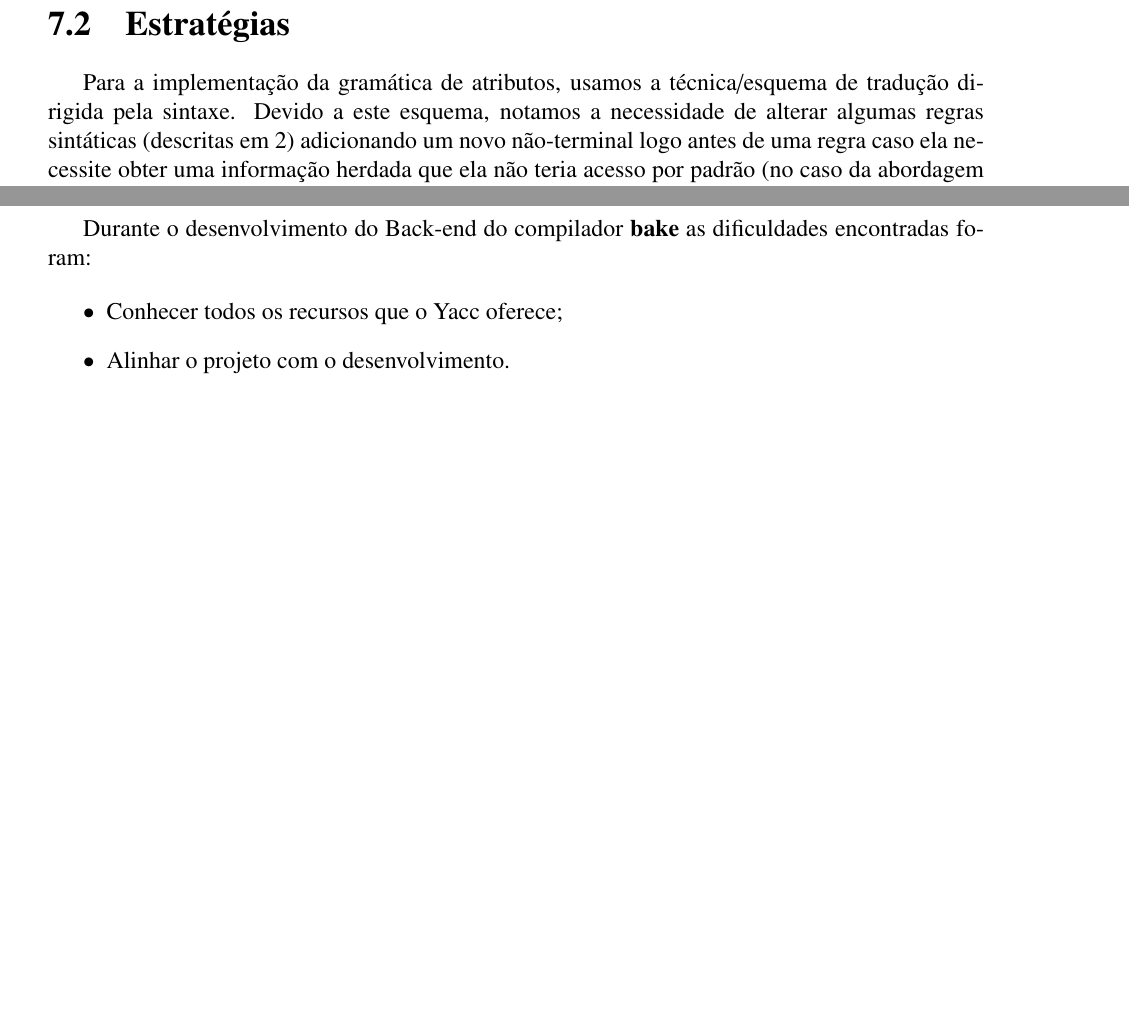
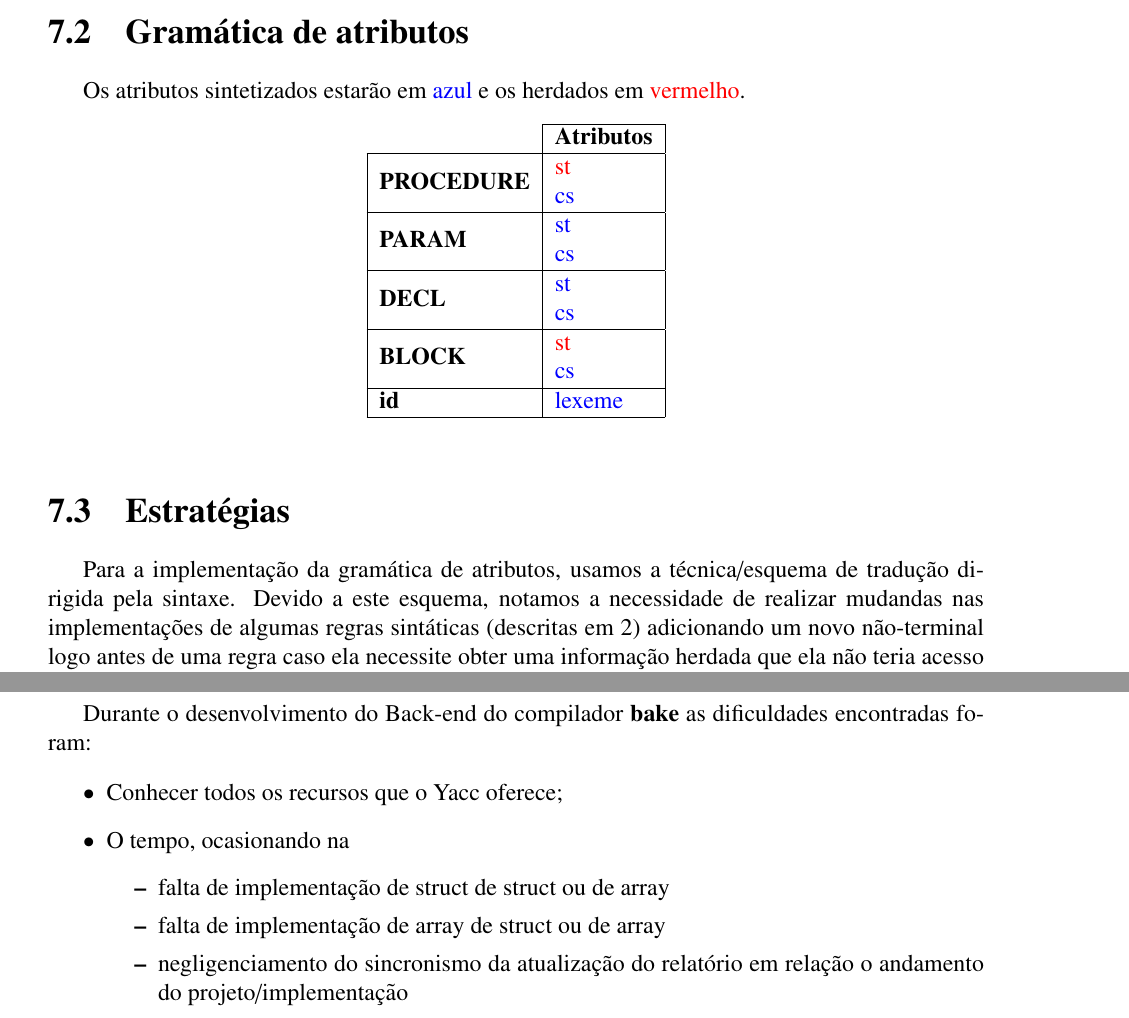
Before and after one commit to raquel-oliveira/PIE, a LaTeX document (documentation/main.tex, which reads documentation/backend.tex): two parts of pages 30 and 31 of 38, joined at a grey line, cut at the place of the change, the shorter picture padded with empty space. Compiled offline with pdfLaTeX.

Commit message:
Update info of attribute grammar

```diff
--- a/documentation/backend.tex
+++ b/documentation/backend.tex
@@ -35,8 +35,24 @@ Ao compilar um arquivo $.pie$ (como descrito em \ref{ch:uso}), um código interm
 gcc <nomedoarquivo>.c -o <nomedoexecutavel>
 \end{verbatim}
 
+\section{Gramática de atributos}
+Os atributos sintetizados estarão em \sintetizado{azul} e os herdados em \herdado{vermelho}.
+\begin{table}[h]
+	%\small
+	\centering
+	\begin{tabular}{l|l|}
+		\cline{2-2}
+		& \multicolumn{1}{c|}{\textbf{Atributos}}                                                      \\ \hline
+		\multicolumn{1}{|l|}{\textbf{PROCEDURE}} & {\color[HTML]{333333} \begin{tabular}[c]{@{}l@{}}\herdado{st}\\ \sintetizado{cs}\end{tabular}} \\ \hline
+		\multicolumn{1}{|l|}{\textbf{PARAM}}     & \begin{tabular}[c]{@{}l@{}}\sintetizado{st}\\ \sintetizado{cs}\end{tabular}                    \\ \hline
+		\multicolumn{1}{|l|}{\textbf{DECL}}      & \begin{tabular}[c]{@{}l@{}}\sintetizado{st}\\ \sintetizado{cs}\end{tabular}                    \\ \hline
+		\multicolumn{1}{|l|}{\textbf{BLOCK}}     & \begin{tabular}[c]{@{}l@{}}\herdado{st}\\ \sintetizado{cs}\end{tabular}                        \\ \hline
+		\multicolumn{1}{|l|}{\textbf{id}}        & \sintetizado{lexeme}                                                                       \\ \hline
+	\end{tabular}
+\end{table}
+
 \section{Estratégias}
-Para a implementação da gramática de atributos, usamos a técnica/esquema de tradução dirigida pela sintaxe. Devido a este esquema, notamos a necessidade de alterar algumas regras sintáticas (descritas em \ref{ch:sintatica}) adicionando um novo não-terminal logo antes de uma regra caso ela necessite obter uma informação herdada que ela não teria acesso por padrão (no caso da abordagem \textit{bottom-up}). Isso só foi necessário no caso de não terminais que precisavam herdar informações de símbolos, que,  em regras diferentes, estavam em posições diferentes. Como por exemplo no caso do não terminal $block$ (usados nas regras sintáticas \ref{procedure} e \ref{function}  ):
+Para a implementação da gramática de atributos, usamos a técnica/esquema de tradução dirigida pela sintaxe. Devido a este esquema, notamos a necessidade de realizar mudandas nas implementações de algumas regras sintáticas (descritas em \ref{ch:sintatica}) adicionando um novo não-terminal logo antes de uma regra caso ela necessite obter uma informação herdada que ela não teria acesso por padrão (no caso da abordagem \textit{bottom-up}). Isso só foi necessário no caso de não terminais que precisavam herdar informações de símbolos, que,  em regras diferentes, estavam em posições diferentes. Como por exemplo no caso do não terminal $block$ (usados nas regras sintáticas \ref{procedure} e \ref{function}  ):
 
 \begin{lstlisting}[frame=single, language=pie]
 <procedure> ::= proc id `(' <param> `)' `;' <decl> <block>
@@ -90,5 +106,10 @@ Durante o desenvolvimento do Back-end do compilador \textbf{bake} as dificuldade
 
 \begin{itemize}
 \item Conhecer todos os recursos que o Yacc oferece;
-\item Alinhar o projeto com o desenvolvimento.
+\item O tempo, ocasionando na
+\begin{itemize}
+	\item falta de implementação de struct de struct ou de array
+	\item falta de implementação de array de struct ou de array
+	\item negligenciamento do sincronismo da atualização do relatório em relação o andamento do projeto/implementação
 \end{itemize}
+\end{itemize}
--- a/documentation/main.tex
+++ b/documentation/main.tex
@@ -38,6 +38,8 @@
 \lstset{language=pie}
 \usepackage{listingsutf8}
 
+\newcommand{\herdado}[1]{\textcolor{red}{#1}}
+\newcommand{\sintetizado}[1]{\textcolor{blue}{#1}}
 
 \usepackage{hyperref}
 \hypersetup{
```
Also changed, not shown: documentation/backend.tex (2 more changed lines).
